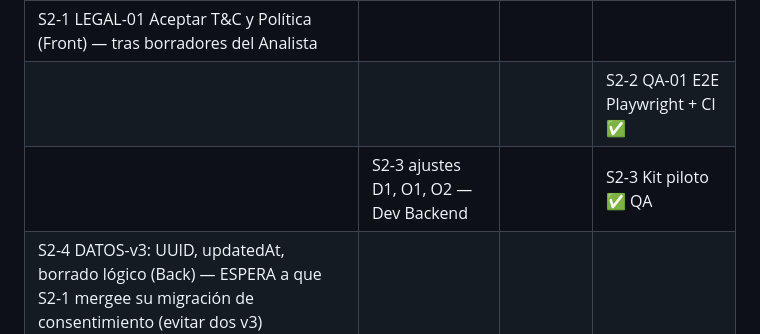
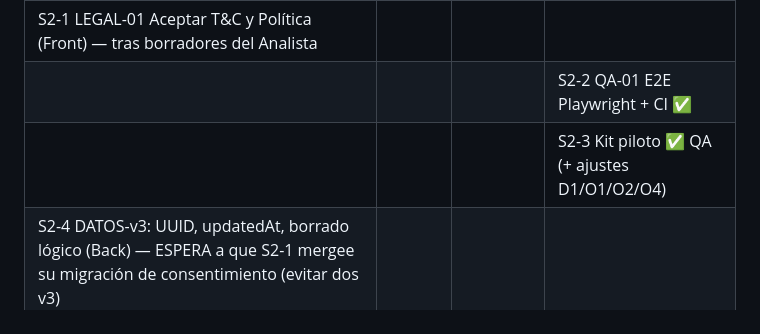
Before and after one commit to joseleo984-cmyk/P-rdida-de-grasa, a Markdown page: equipo/tablero.md, the part around the change. Rendered like a GitHub page.

Commit message:
Tablero: ajustes de S2-3 integrados
Co-Authored-By: Claude Opus 5.5 <noreply@anthropic.com>
Claude-Session: https://claude.ai/code/session_0183ndof4GbVc6BsBtnGe3ek

```diff
--- a/equipo/tablero.md
+++ b/equipo/tablero.md
@@ -33,7 +33,7 @@ Orden: S1-1 primero (S1-3 depende del esquema). QA revisa cada historia con la D
 |---|---|---|---|
 | S2-1 LEGAL-01 Aceptar T&C y Política (Front) — tras borradores del Analista | | | |
 | | | | S2-2 QA-01 E2E Playwright + CI ✅ |
-| | S2-3 ajustes D1, O1, O2 — Dev Backend | | S2-3 Kit piloto ✅ QA |
+| | | | S2-3 Kit piloto ✅ QA (+ ajustes D1/O1/O2/O4) |
 | S2-4 DATOS-v3: UUID, updatedAt, borrado lógico (Back) — ESPERA a que S2-1 mergee su migración de consentimiento (evitar dos v3) | | | |
 
 Fuera de alcance sin el Stakeholder: merge a main/publicación, crear el proyecto Supabase, textos legales definitivos.
```
